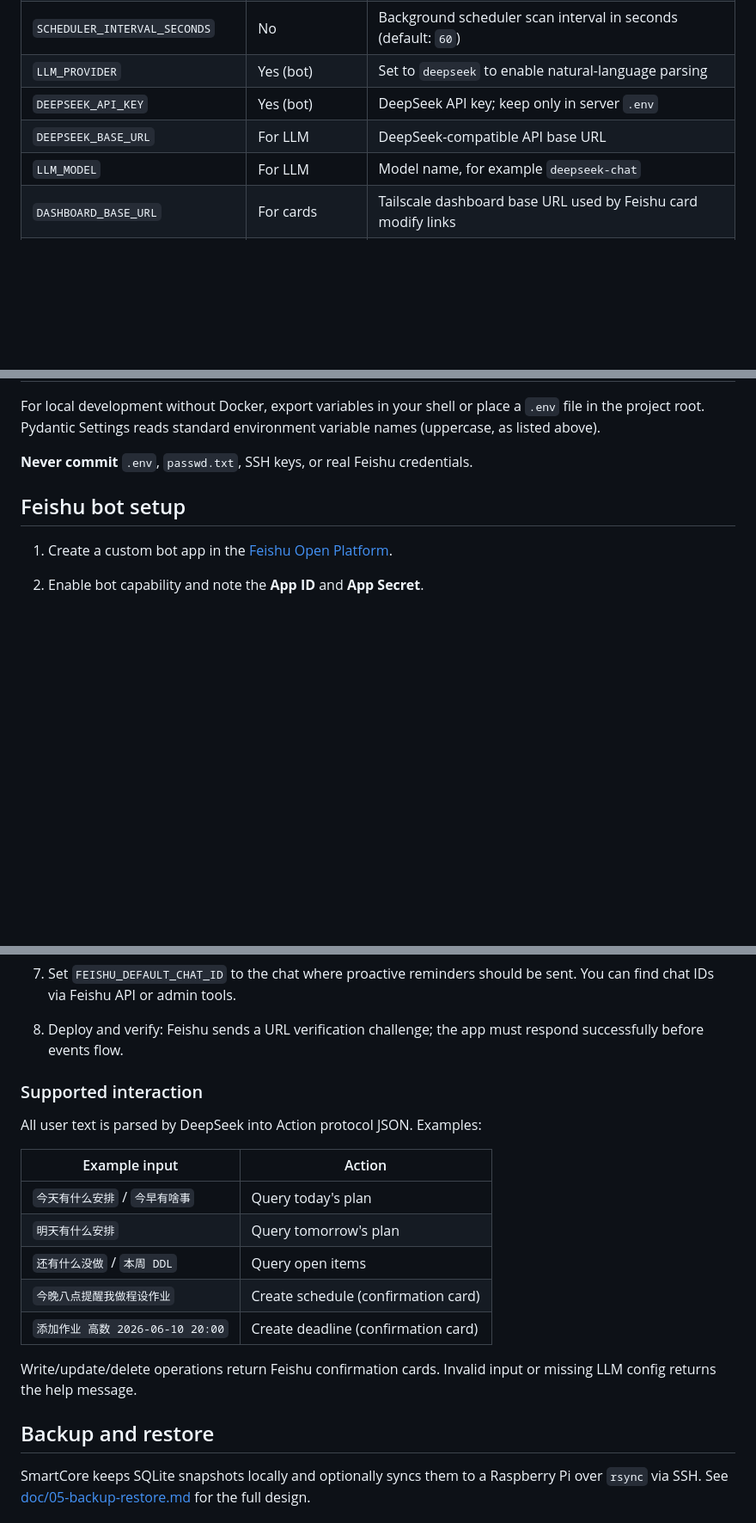
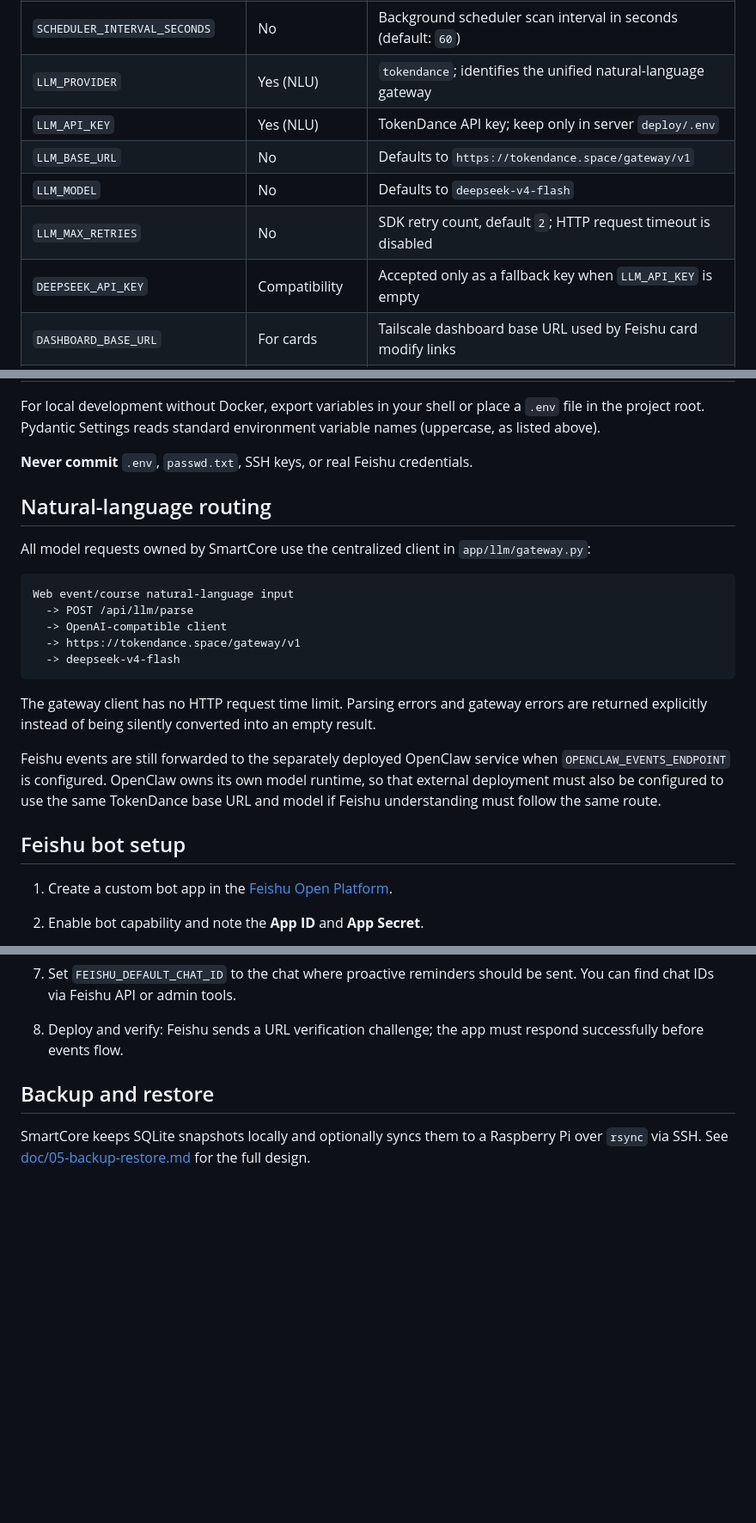
Before and after one commit to CPhoenixW/SmartCore, a Markdown page: README.md, 3 parts joined by grey strips. Shown at 86% size. Drawn GitHub-style; blank space fills up the shorter version.

Commit message:
Document unified TokenDance natural-language routing

````diff
--- a/README.md
+++ b/README.md
@@ -89,10 +89,12 @@ Configuration is loaded from the process environment. In Docker Compose, use `de
 | `FEISHU_REPLAY_MAX_AGE_SECONDS` | No | Max event timestamp age (default: `300`) |
 | `SCHEDULER_ENABLED` | No | Enable background reminder scan and dispatch (default: `false`) |
 | `SCHEDULER_INTERVAL_SECONDS` | No | Background scheduler scan interval in seconds (default: `60`) |
-| `LLM_PROVIDER` | Yes (bot) | Set to `deepseek` to enable natural-language parsing |
-| `DEEPSEEK_API_KEY` | Yes (bot) | DeepSeek API key; keep only in server `.env` |
-| `DEEPSEEK_BASE_URL` | For LLM | DeepSeek-compatible API base URL |
-| `LLM_MODEL` | For LLM | Model name, for example `deepseek-chat` |
+| `LLM_PROVIDER` | Yes (NLU) | `tokendance`; identifies the unified natural-language gateway |
+| `LLM_API_KEY` | Yes (NLU) | TokenDance API key; keep only in server `deploy/.env` |
+| `LLM_BASE_URL` | No | Defaults to `https://tokendance.space/gateway/v1` |
+| `LLM_MODEL` | No | Defaults to `deepseek-v4-flash` |
+| `LLM_MAX_RETRIES` | No | SDK retry count, default `2`; HTTP request timeout is disabled |
+| `DEEPSEEK_API_KEY` | Compatibility | Accepted only as a fallback key when `LLM_API_KEY` is empty |
 | `DASHBOARD_BASE_URL` | For cards | Tailscale dashboard base URL used by Feishu card modify links |
 | `SEMESTER_START` | No | Semester start date (`YYYY-MM-DD`) for week calculations |
 | `BACKUP_DIR` | No | Local backup directory (default: `backups/` or `/app/backups` in Docker) |
@@ -105,6 +107,22 @@ Configuration is loaded from the process environment. In Docker Compose, use `de
 For local development without Docker, export variables in your shell or place a `.env` file in the project root. Pydantic Settings reads standard environment variable names (uppercase, as listed above).
 
 **Never commit** `.env`, `passwd.txt`, SSH keys, or real Feishu credentials.
+
+## Natural-language routing
+
+All model requests owned by SmartCore use the centralized client in `app/llm/gateway.py`:
+
+```text
+Web event/course natural-language input
+  -> POST /api/llm/parse
+  -> OpenAI-compatible client
+  -> https://tokendance.space/gateway/v1
+  -> deepseek-v4-flash
+```
+
+The gateway client has no HTTP request time limit. Parsing errors and gateway errors are returned explicitly instead of being silently converted into an empty result.
+
+Feishu events are still forwarded to the separately deployed OpenClaw service when `OPENCLAW_EVENTS_ENDPOINT` is configured. OpenClaw owns its own model runtime, so that external deployment must also be configured to use the same TokenDance base URL and model if Feishu understanding must follow the same route.
 
 ## Feishu bot setup
 
@@ -121,20 +139,6 @@ For local development without Docker, export variables in your shell or place a
 6. Subscribe to the `im.message.receive_v1` event (or the events your deployment needs).
 7. Set `FEISHU_DEFAULT_CHAT_ID` to the chat where proactive reminders should be sent. You can find chat IDs via Feishu API or admin tools.
 8. Deploy and verify: Feishu sends a URL verification challenge; the app must respond successfully before events flow.
-
-### Supported interaction
-
-All user text is parsed by DeepSeek into Action protocol JSON. Examples:
-
-| Example input | Action |
-|---------|--------|
-| `今天有什么安排` / `今早有啥事` | Query today's plan |
-| `明天有什么安排` | Query tomorrow's plan |
-| `还有什么没做` / `本周 DDL` | Query open items |
-| `今晚八点提醒我做程设作业` | Create schedule (confirmation card) |
-| `添加作业 高数 2026-06-10 20:00` | Create deadline (confirmation card) |
-
-Write/update/delete operations return Feishu confirmation cards. Invalid input or missing LLM config returns the help message.
 
 ## Backup and restore
 
````
